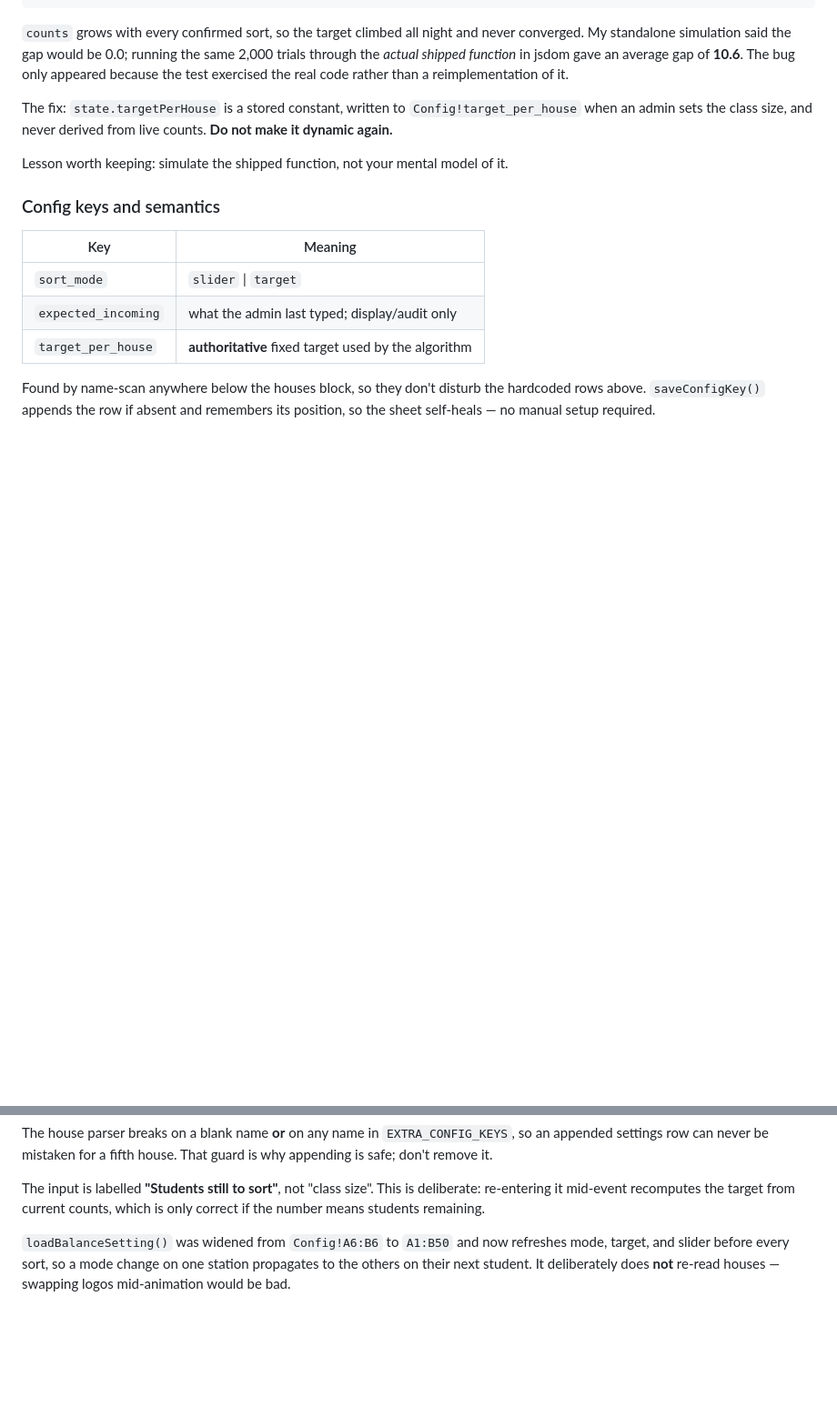
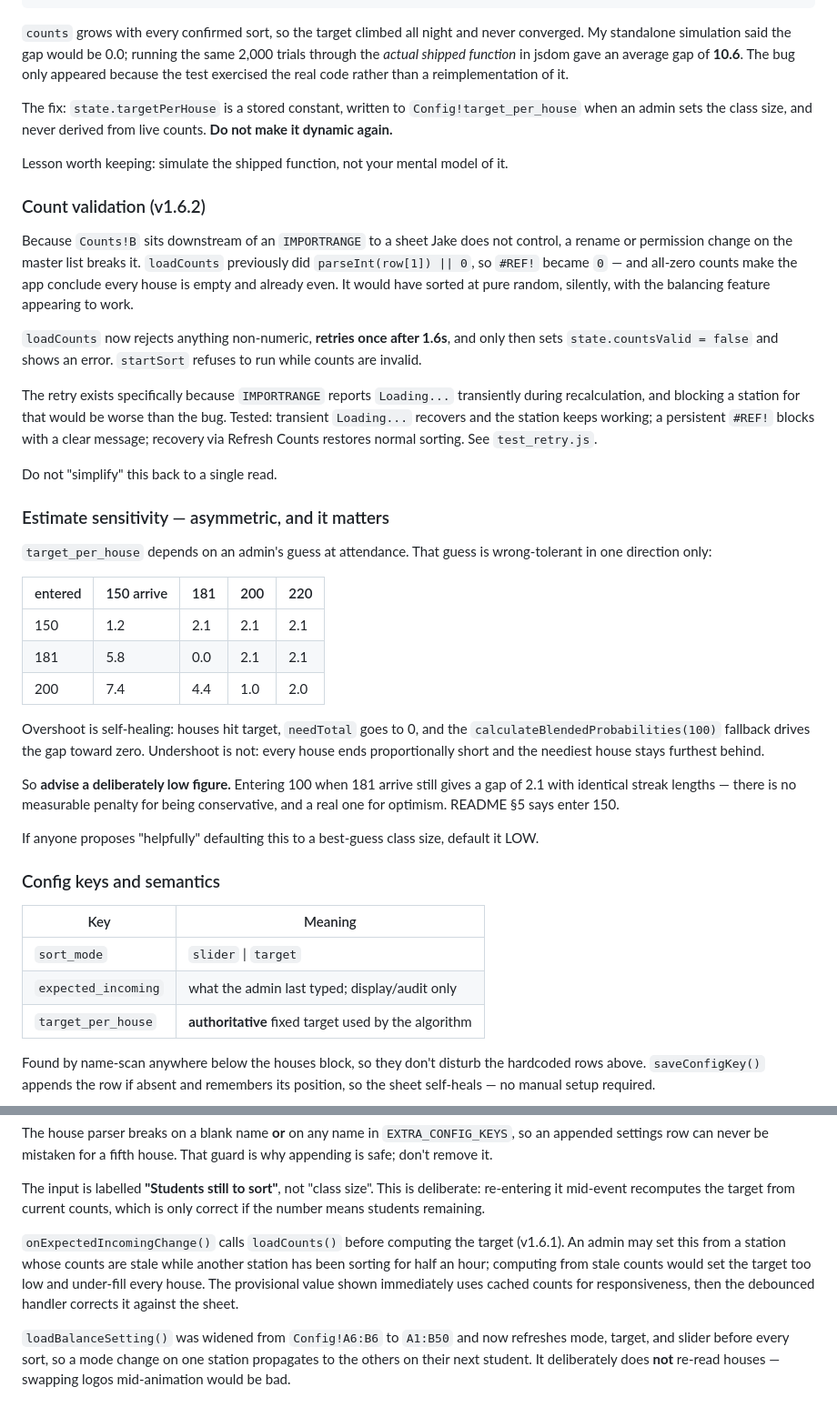
Before and after one commit to misterwilson37/sortingwheel, a Markdown page: HANDOFF.md, 2 parts joined by grey strips. Shown at 91% size. GitHub-like rendering; blank space fills up the shorter version.

```diff
--- a/HANDOFF.md
+++ b/HANDOFF.md
@@ -220,6 +274,49 @@ from live counts. **Do not make it dynamic again.**
 
 Lesson worth keeping: simulate the shipped function, not your mental model of it.
 
+### Count validation (v1.6.2)
+
+Because `Counts!B` sits downstream of an `IMPORTRANGE` to a sheet Jake does not
+control, a rename or permission change on the master list breaks it. `loadCounts`
+previously did `parseInt(row[1]) || 0`, so `#REF!` became `0` — and all-zero
+counts make the app conclude every house is empty and already even. It would have
+sorted at pure random, silently, with the balancing feature appearing to work.
+
+`loadCounts` now rejects anything non-numeric, **retries once after 1.6s**, and
+only then sets `state.countsValid = false` and shows an error. `startSort`
+refuses to run while counts are invalid.
+
+The retry exists specifically because `IMPORTRANGE` reports `Loading...`
+transiently during recalculation, and blocking a station for that would be worse
+than the bug. Tested: transient `Loading...` recovers and the station keeps
+working; a persistent `#REF!` blocks with a clear message; recovery via Refresh
+Counts restores normal sorting. See `test_retry.js`.
+
+Do not "simplify" this back to a single read.
+
+### Estimate sensitivity — asymmetric, and it matters
+
+`target_per_house` depends on an admin's guess at attendance. That guess is
+wrong-tolerant in one direction only:
+
+| entered | 150 arrive | 181 | 200 | 220 |
+|---|---|---|---|---|
+| 150 | 1.2 | 2.1 | 2.1 | 2.1 |
+| 181 | 5.8 | 0.0 | 2.1 | 2.1 |
+| 200 | 7.4 | 4.4 | 1.0 | 2.0 |
+
+Overshoot is self-healing: houses hit target, `needTotal` goes to 0, and the
+`calculateBlendedProbabilities(100)` fallback drives the gap toward zero.
+Undershoot is not: every house ends proportionally short and the neediest house
+stays furthest behind.
+
+So **advise a deliberately low figure.** Entering 100 when 181 arrive still gives
+a gap of 2.1 with identical streak lengths — there is no measurable penalty for
+being conservative, and a real one for optimism. README §5 says enter 150.
+
+If anyone proposes "helpfully" defaulting this to a best-guess class size,
+default it LOW.
+
 ### Config keys and semantics
 
 | Key | Meaning |
@@ -239,6 +336,13 @@ fifth house. That guard is why appending is safe; don't remove it.
 The input is labelled **"Students still to sort"**, not "class size". This is
 deliberate: re-entering it mid-event recomputes the target from current counts,
 which is only correct if the number means students remaining.
+
+`onExpectedIncomingChange()` calls `loadCounts()` before computing the target
+(v1.6.1). An admin may set this from a station whose counts are stale while
+another station has been sorting for half an hour; computing from stale counts
+would set the target too low and under-fill every house. The provisional value
+shown immediately uses cached counts for responsiveness, then the debounced
+handler corrects it against the sheet.
 
 `loadBalanceSetting()` was widened from `Config!A6:B6` to `A1:B50` and now
 refreshes mode, target, and slider before every sort, so a mode change on one
```
Also changed, not shown: other parts of HANDOFF.md (+56 -2 lines).
